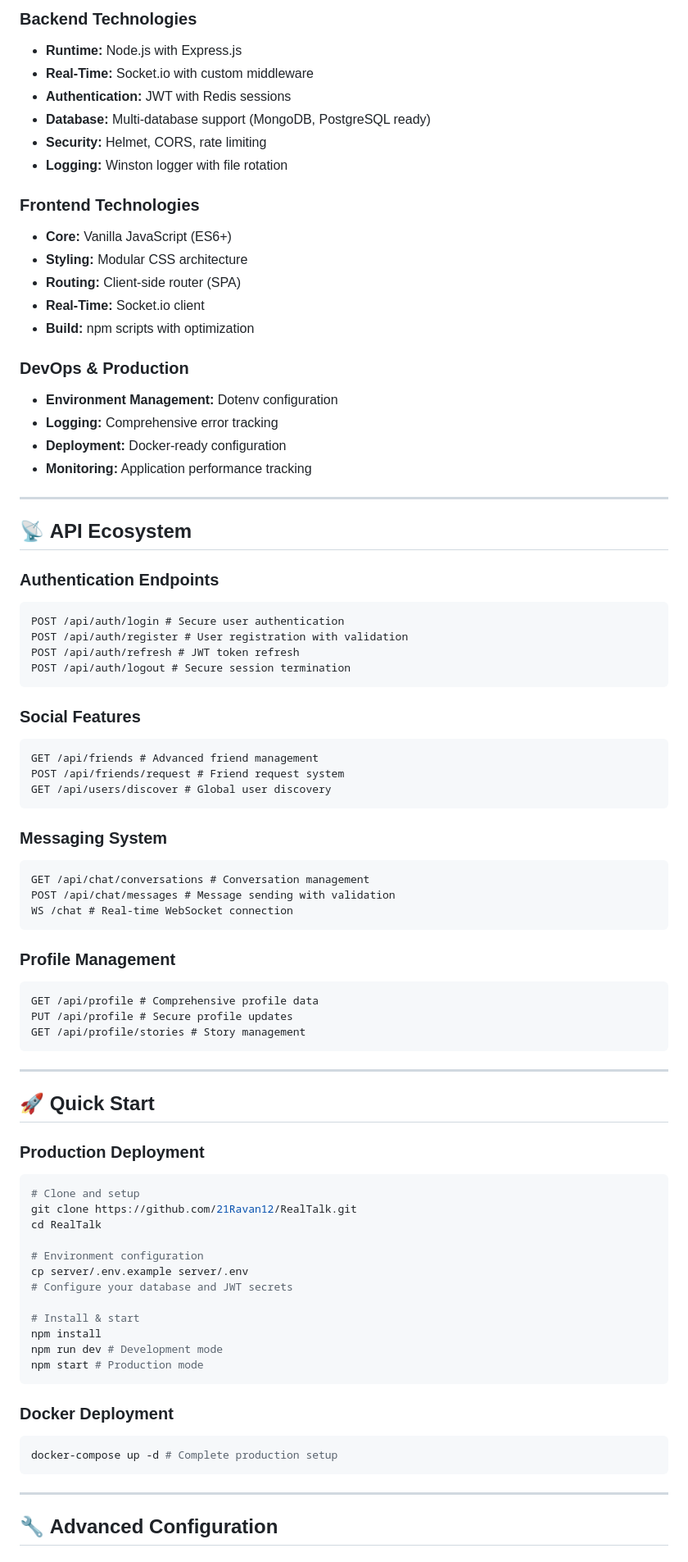
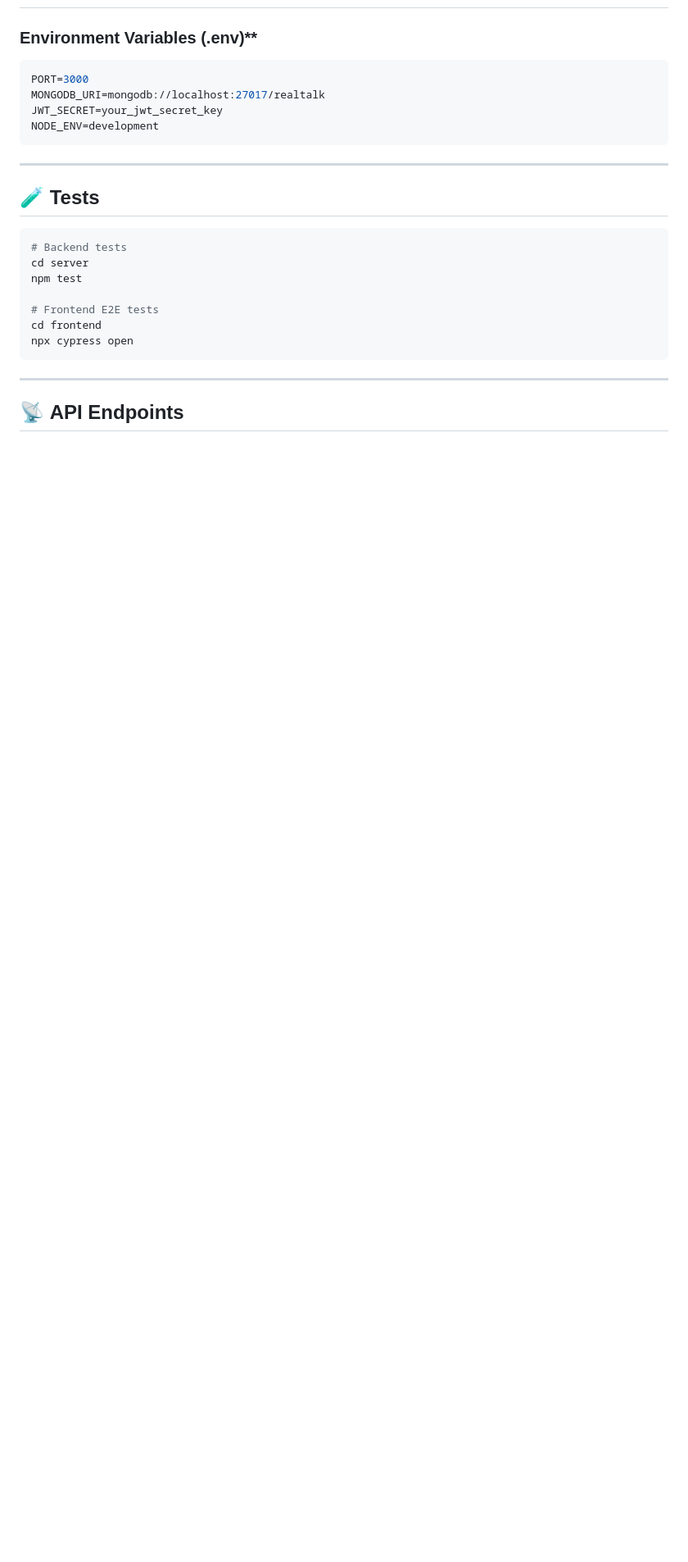
Before and after one commit to 21Ravan12/Real-Time-Chat-Application, a Markdown page: README.md, the part around one of its changes. Shown at 82% size. Drawn GitHub-style; blank space fills up the shorter version.

````diff
--- a/README.md
+++ b/README.md
@@ -81,84 +84,27 @@ public/
 
-### **Backend Technologies**
-- **Runtime:** Node.js with Express.js
-- **Real-Time:** Socket.io with custom middleware
-- **Authentication:** JWT with Redis sessions
-- **Database:** Multi-database support (MongoDB, PostgreSQL ready)
-- **Security:** Helmet, CORS, rate limiting
-- **Logging:** Winston logger with file rotation
-
-### **Frontend Technologies**
-- **Core:** Vanilla JavaScript (ES6+)
-- **Styling:** Modular CSS architecture
-- **Routing:** Client-side router (SPA)
-- **Real-Time:** Socket.io client
-- **Build:** npm scripts with optimization
-
-### **DevOps & Production**
-- **Environment Management:** Dotenv configuration
-- **Logging:** Comprehensive error tracking
-- **Deployment:** Docker-ready configuration
-- **Monitoring:** Application performance tracking
-
----
-
-## 📡 **API Ecosystem**
-
-### **Authentication Endpoints**
-```http
-POST /api/auth/login # Secure user authentication
-POST /api/auth/register # User registration with validation
-POST /api/auth/refresh # JWT token refresh
-POST /api/auth/logout # Secure session termination
-```
-
-### **Social Features**
-```http
-GET /api/friends # Advanced friend management
-POST /api/friends/request # Friend request system
-GET /api/users/discover # Global user discovery
-```
-
-### **Messaging System**
-```http
-GET /api/chat/conversations # Conversation management
-POST /api/chat/messages # Message sending with validation
-WS /chat # Real-time WebSocket connection
-```
-
-### **Profile Management**
-```http
-GET /api/profile # Comprehensive profile data
-PUT /api/profile # Secure profile updates
-GET /api/profile/stories # Story management
+### **Environment Variables** (.env)**
+```env
+PORT=3000
+MONGODB_URI=mongodb://localhost:27017/realtalk
+JWT_SECRET=your_jwt_secret_key
+NODE_ENV=development
 ```
 
 ---
 
-## 🚀 **Quick Start**
+## 🧪 **Tests**
 
-### **Production Deployment**
 ```bash
-# Clone and setup
-git clone https://github.com/21Ravan12/RealTalk.git
-cd RealTalk
+# Backend tests
+cd server
+npm test
 
-# Environment configuration
-cp server/.env.example server/.env
-# Configure your database and JWT secrets
-
-# Install & start
-npm install
-npm run dev # Development mode
-npm start # Production mode
-```
-
-### **Docker Deployment**
-```bash
-docker-compose up -d # Complete production setup
+# Frontend E2E tests
+cd frontend
+npx cypress open
 ```
 
 ---
 
-## 🔧 **Advanced Configuration**
+## 📡 **API Endpoints**
 
````
Also changed, not shown: other parts of README.md (+152 -97 lines).
